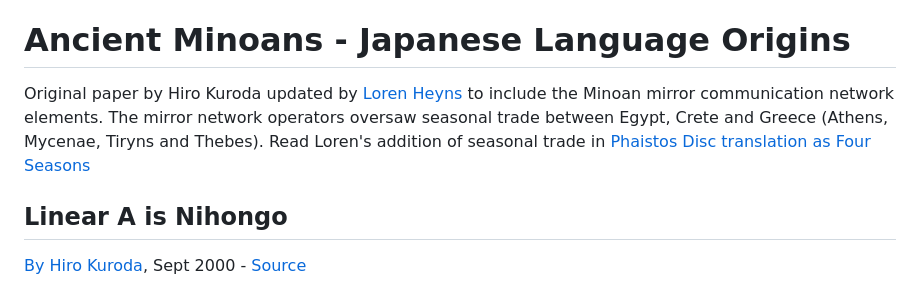
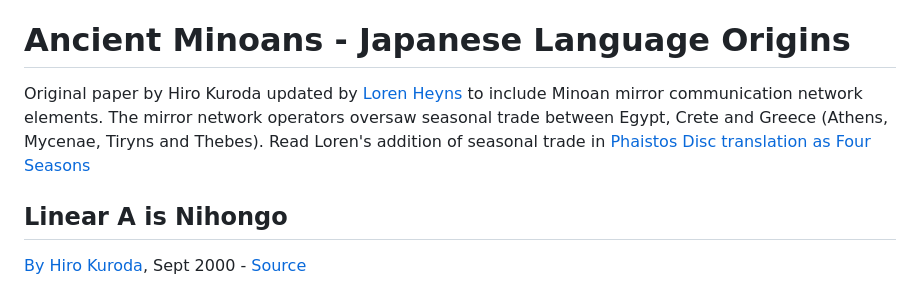
Before and after one commit to PlanetLive/LinearA, a Markdown page: hiro/README.md, the part around the change. GitHub-like rendering.

```diff
--- a/hiro/README.md
+++ b/hiro/README.md
@@ -2,7 +2,7 @@
 
 # Ancient Minoans - Japanese Language Origins
 
-Original paper by Hiro Kuroda updated by [Loren Heyns](https://dreamstudio.com/earth/) to include the Minoan mirror communication network elements. The mirror network operators oversaw seasonal trade between Egypt, Crete and Greece (Athens, Mycenae, Tiryns and Thebes). Read Loren's addition of seasonal trade in [Phaistos Disc translation as Four Seasons](https://dreamstudio.com/seasons/mirror-network/#disc)
+Original paper by Hiro Kuroda updated by [Loren Heyns](https://dreamstudio.com/earth/) to include Minoan mirror communication network elements. The mirror network operators oversaw seasonal trade between Egypt, Crete and Greece (Athens, Mycenae, Tiryns and Thebes). Read Loren's addition of seasonal trade in [Phaistos Disc translation as Four Seasons](https://dreamstudio.com/seasons/mirror-network/#disc)
 
 
 ## Linear A is Nihongo
```
